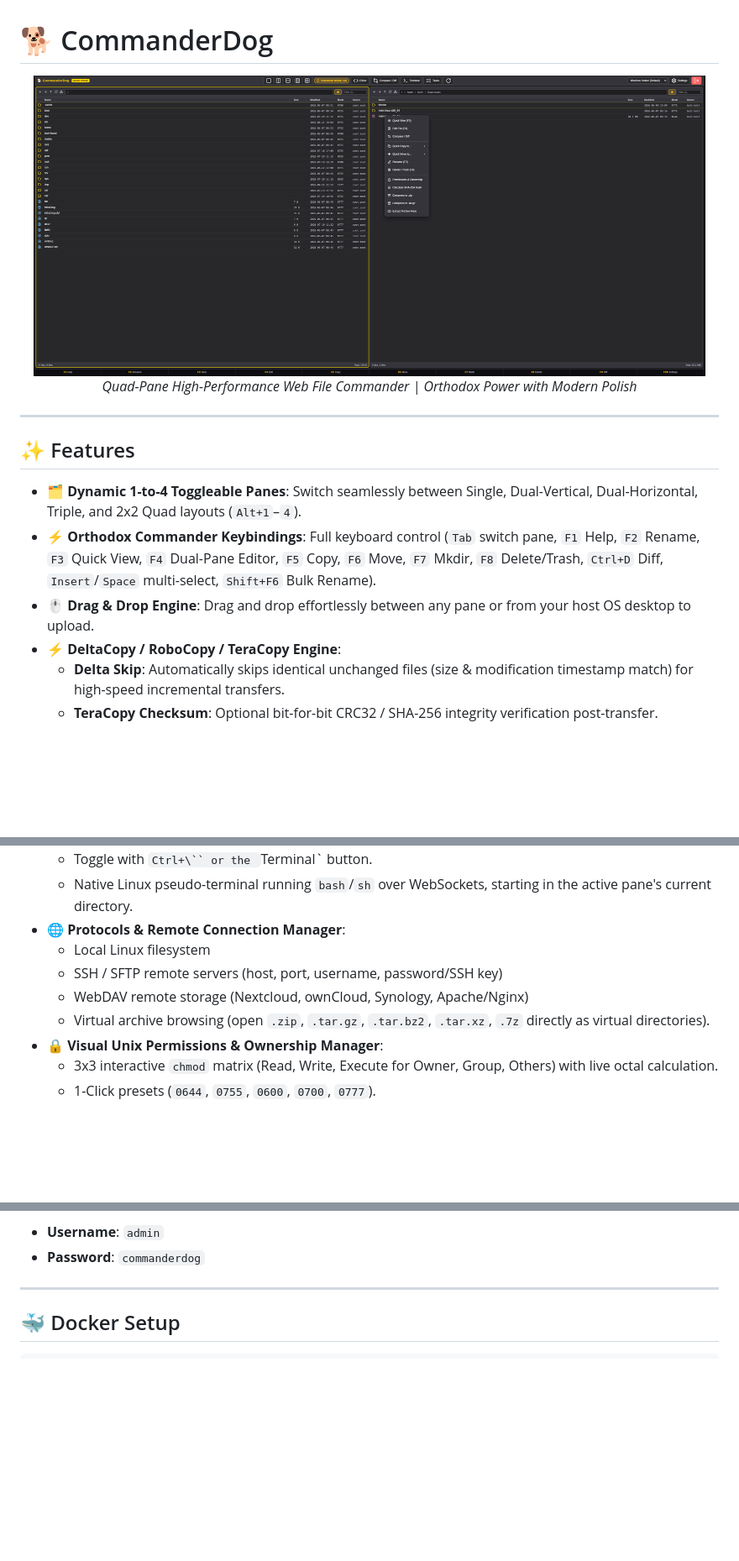
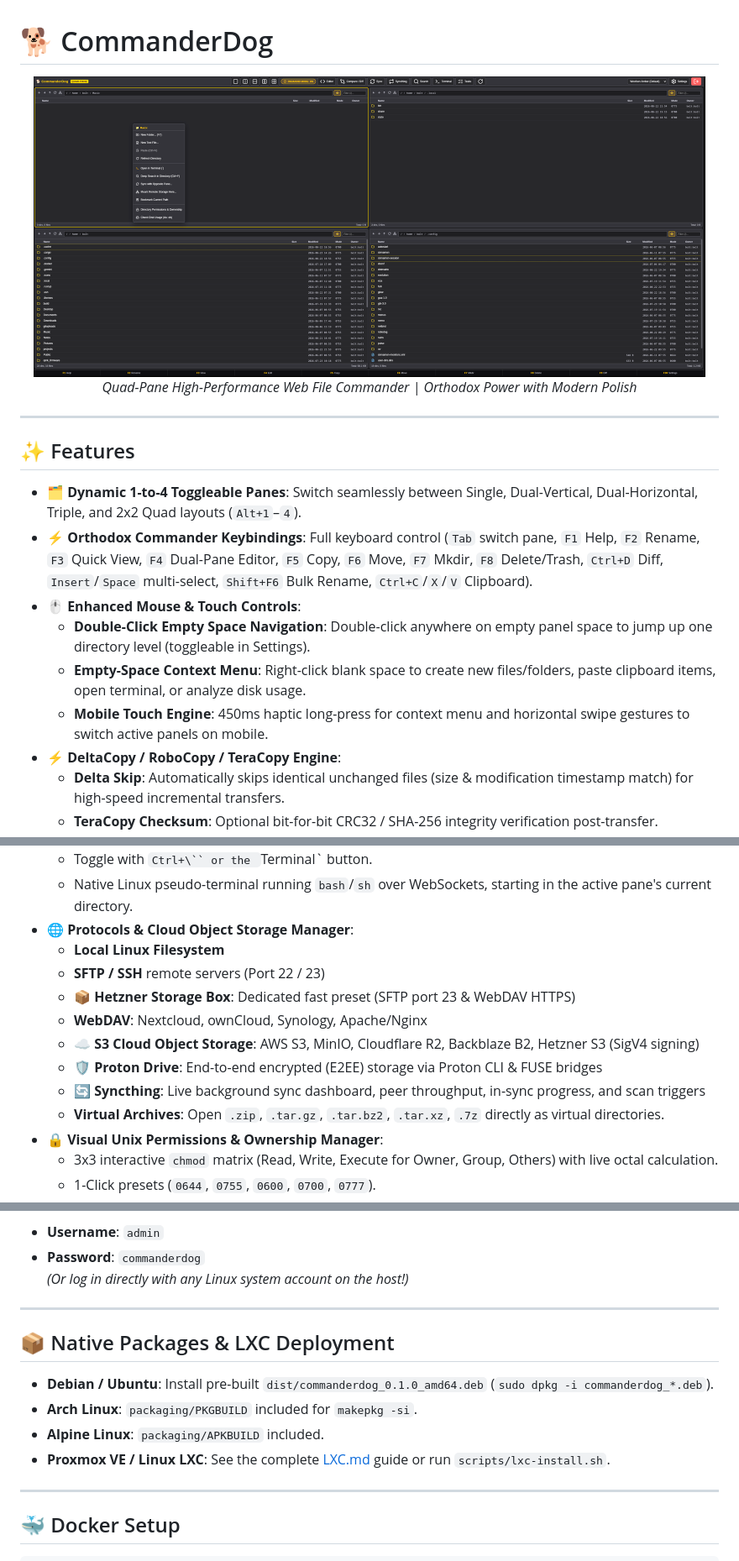
Before and after one commit to Woofson/commanderdog, a Markdown page: README.md, 3 parts joined by grey strips. Shown: that part at 84% size. GitHub-like rendering; pictures changed too: assets/commanderdogq.png; blank space fills up the shorter version.

Commit message:
docs: update README screenshot to assets/commanderdogq.png and update feature documentation

```diff
--- a/README.md
+++ b/README.md
@@ -1,7 +1,7 @@
 # 🐕 CommanderDog
 
 <div align="center">
-  <img src="assets/commanderdog.png" alt="CommanderDog Banner" width="800" style="border-radius: 8px; box-shadow: 0 12px 32px rgba(0,0,0,0.6);" />
+  <img src="assets/commanderdogq.png" alt="CommanderDog Quad-Pane Banner" width="800" style="border-radius: 8px; box-shadow: 0 12px 32px rgba(0,0,0,0.6);" />
   <p><em>Quad-Pane High-Performance Web File Commander | Orthodox Power with Modern Polish</em></p>
 </div>
 
@@ -10,8 +10,11 @@
 ## ✨ Features
 
 - 🗂️ **Dynamic 1-to-4 Toggleable Panes**: Switch seamlessly between Single, Dual-Vertical, Dual-Horizontal, Triple, and 2x2 Quad layouts (`Alt+1`–`4`).
-- ⚡ **Orthodox Commander Keybindings**: Full keyboard control (`Tab` switch pane, `F1` Help, `F2` Rename, `F3` Quick View, `F4` Dual-Pane Editor, `F5` Copy, `F6` Move, `F7` Mkdir, `F8` Delete/Trash, `Ctrl+D` Diff, `Insert`/`Space` multi-select, `Shift+F6` Bulk Rename).
-- 🖱️ **Drag & Drop Engine**: Drag and drop effortlessly between any pane or from your host OS desktop to upload.
+- ⚡ **Orthodox Commander Keybindings**: Full keyboard control (`Tab` switch pane, `F1` Help, `F2` Rename, `F3` Quick View, `F4` Dual-Pane Editor, `F5` Copy, `F6` Move, `F7` Mkdir, `F8` Delete/Trash, `Ctrl+D` Diff, `Insert`/`Space` multi-select, `Shift+F6` Bulk Rename, `Ctrl+C`/`X`/`V` Clipboard).
+- 🖱️ **Enhanced Mouse & Touch Controls**:
+  - **Double-Click Empty Space Navigation**: Double-click anywhere on empty panel space to jump up one directory level (toggleable in Settings).
+  - **Empty-Space Context Menu**: Right-click blank space to create new files/folders, paste clipboard items, open terminal, or analyze disk usage.
+  - **Mobile Touch Engine**: 450ms haptic long-press for context menu and horizontal swipe gestures to switch active panels on mobile.
 - ⚡ **DeltaCopy / RoboCopy / TeraCopy Engine**:
   - **Delta Skip**: Automatically skips identical unchanged files (size & modification timestamp match) for high-speed incremental transfers.
   - **TeraCopy Checksum**: Optional bit-for-bit CRC32 / SHA-256 integrity verification post-transfer.
@@ -34,11 +37,15 @@
 - 💻 **Slide-Up Native Web Terminal (PTY)**:
   - Toggle with `Ctrl+\`` or the `Terminal` button.
   - Native Linux pseudo-terminal running `bash`/`sh` over WebSockets, starting in the active pane's current directory.
-- 🌐 **Protocols & Remote Connection Manager**:
-  - Local Linux filesystem
-  - SSH / SFTP remote servers (host, port, username, password/SSH key)
-  - WebDAV remote storage (Nextcloud, ownCloud, Synology, Apache/Nginx)
-  - Virtual archive browsing (open `.zip`, `.tar.gz`, `.tar.bz2`, `.tar.xz`, `.7z` directly as virtual directories).
+- 🌐 **Protocols & Cloud Object Storage Manager**:
+  - **Local Linux Filesystem**
+  - **SFTP / SSH** remote servers (Port 22 / 23)
+  - **📦 Hetzner Storage Box**: Dedicated fast preset (SFTP port 23 & WebDAV HTTPS)
+  - **WebDAV**: Nextcloud, ownCloud, Synology, Apache/Nginx
+  - **☁️ S3 Cloud Object Storage**: AWS S3, MinIO, Cloudflare R2, Backblaze B2, Hetzner S3 (SigV4 signing)
+  - **🛡️ Proton Drive**: End-to-end encrypted (E2EE) storage via Proton CLI & FUSE bridges
+  - **🔄 Syncthing**: Live background sync dashboard, peer throughput, in-sync progress, and scan triggers
+  - **Virtual Archives**: Open `.zip`, `.tar.gz`, `.tar.bz2`, `.tar.xz`, `.7z` directly as virtual directories.
 - 🔒 **Visual Unix Permissions & Ownership Manager**:
   - 3x3 interactive `chmod` matrix (Read, Write, Execute for Owner, Group, Others) with live octal calculation.
   - 1-Click presets (`0644`, `0755`, `0600`, `0700`, `0777`).
@@ -89,6 +96,16 @@ Open your browser at **http://localhost:8080**
 Default credentials:
 - **Username**: `admin`
 - **Password**: `commanderdog`
+*(Or log in directly with any Linux system account on the host!)*
+
+---
+
+## 📦 Native Packages & LXC Deployment
+
+- **Debian / Ubuntu**: Install pre-built `dist/commanderdog_0.1.0_amd64.deb` (`sudo dpkg -i commanderdog_*.deb`).
+- **Arch Linux**: `packaging/PKGBUILD` included for `makepkg -si`.
+- **Alpine Linux**: `packaging/APKBUILD` included.
+- **Proxmox VE / Linux LXC**: See the complete [LXC.md](file:///home/bolt/projects/commanderdog/LXC.md) guide or run `scripts/lxc-install.sh`.
 
 ---
 
```
Also changed, not shown: other parts of README.md (+6 -4 lines).
